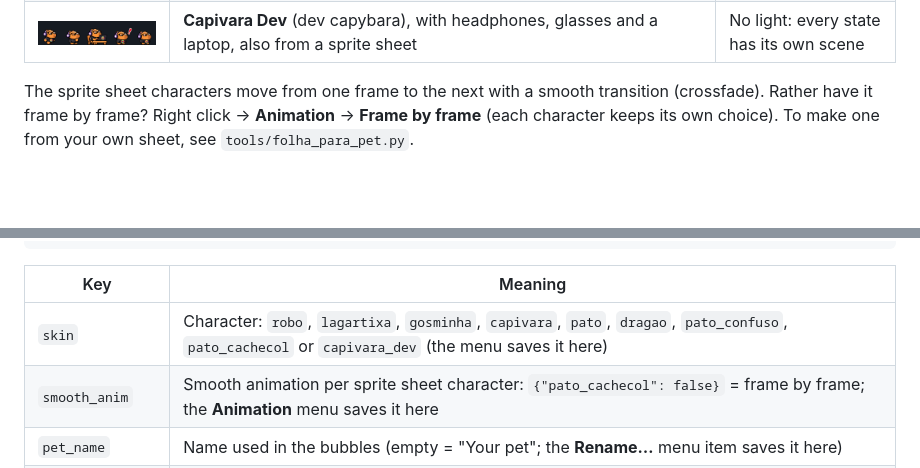
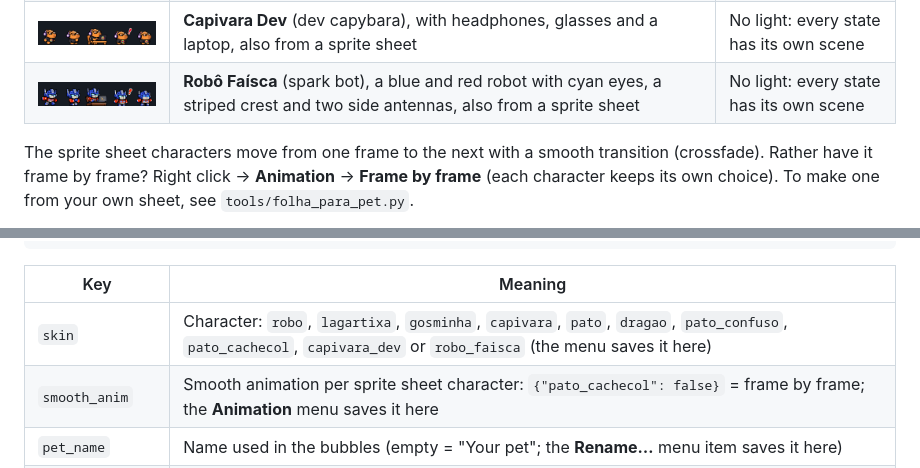
Before and after one commit to krugerrgabriel/claude-pet, a Markdown page: README.md, 2 parts joined by grey strips. GitHub-like rendering; pictures changed too: docs/chars/robo_faisca.gif (added); folded sections open; blank space fills up the shorter version.

```diff
--- a/README.md
+++ b/README.md
@@ -63,6 +63,7 @@ Not into robots? Right click → **Character**. Every character does everything
 | <img src="docs/chars/pato_confuso.gif" width="300"> | **Pato Pistola** (mad duck), always a bit lost, with a "?" curl that spikes into a "!" when Claude needs you | Laptop screen |
 | <img src="docs/chars/pato_cachecol.gif" width="300"> | **Pato de Cachecol** (scarf duck), a chubby golden duckling in a blue scarf, made from a sprite sheet; every now and then he gets confused, with spiral eyes | No light: every state has its own scene |
 | <img src="docs/chars/capivara_dev.gif" width="300"> | **Capivara Dev** (dev capybara), with headphones, glasses and a laptop, also from a sprite sheet | No light: every state has its own scene |
+| <img src="docs/chars/robo_faisca.gif" width="300"> | **Robô Faísca** (spark bot), a blue and red robot with cyan eyes, a striped crest and two side antennas, also from a sprite sheet | No light: every state has its own scene |
 
 The sprite sheet characters move from one frame to the next with a smooth transition (crossfade). Rather have it frame by frame? Right click → **Animation** → **Frame by frame** (each character keeps its own choice). To make one from your own sheet, see `tools/folha_para_pet.py`.
 
@@ -176,7 +177,7 @@ Only if you want to: everything works out of the box.
 
 | Key | Meaning |
 |---|---|
-| `skin` | Character: `robo`, `lagartixa`, `gosminha`, `capivara`, `pato`, `dragao`, `pato_confuso`, `pato_cachecol` or `capivara_dev` (the menu saves it here) |
+| `skin` | Character: `robo`, `lagartixa`, `gosminha`, `capivara`, `pato`, `dragao`, `pato_confuso`, `pato_cachecol`, `capivara_dev` or `robo_faisca` (the menu saves it here) |
 | `smooth_anim` | Smooth animation per sprite sheet character: `{"pato_cachecol": false}` = frame by frame; the **Animation** menu saves it here |
 | `pet_name` | Name used in the bubbles (empty = "Your pet"; the **Rename…** menu item saves it here) |
 | `language` | `auto` (follows the system language), `pt` or `en`; the **Language** menu saves it here |
```
Also changed, not shown: README.pt-BR.md (+3 -2 lines), 5 other files.
